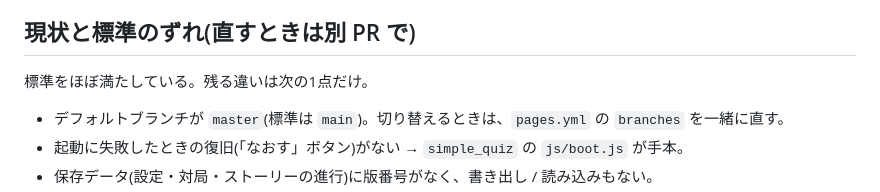
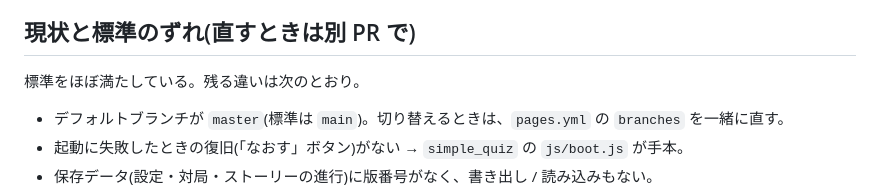
Before and after one commit to mmishina-art/simple_chess, a Markdown page: CLAUDE.md, the part around the change. Rendered like a GitHub page.

Commit message:
Fix the intro sentence of the status section in CLAUDE.md
Co-Authored-By: Claude Sonnet 5.5 <noreply@anthropic.com>

```diff
--- a/CLAUDE.md
+++ b/CLAUDE.md
@@ -23,7 +23,7 @@ CI(`.github/workflows/pages.yml`)は `master` への push で `npm test` を実
 
 ## 現状と標準のずれ(直すときは別 PR で)
 
-標準をほぼ満たしている。残る違いは次の1点だけ。
+標準をほぼ満たしている。残る違いは次のとおり。
 
 - デフォルトブランチが `master`(標準は `main`)。切り替えるときは、`pages.yml` の `branches` を一緒に直す。
 - 起動に失敗したときの復旧(「なおす」ボタン)がない → `simple_quiz` の `js/boot.js` が手本。
```
